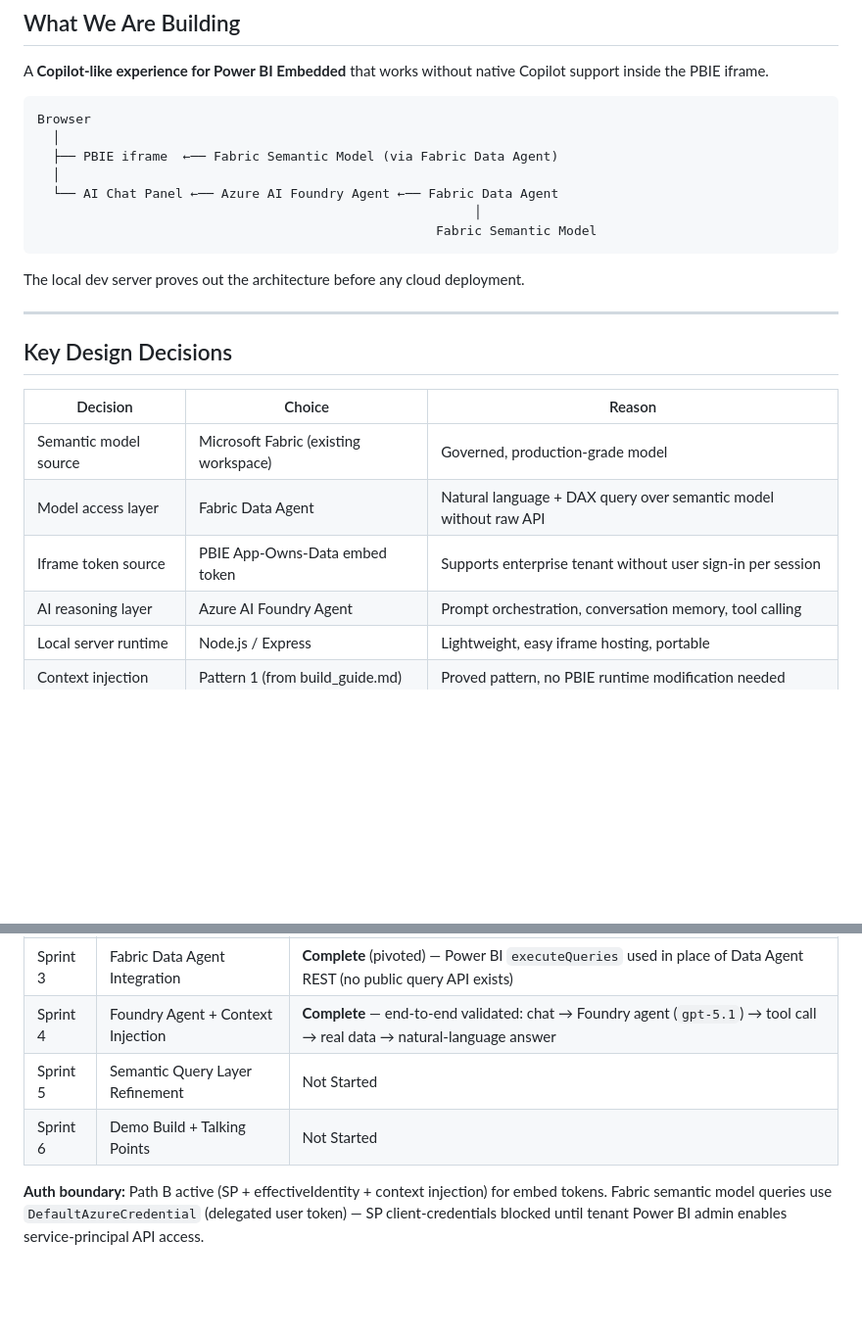
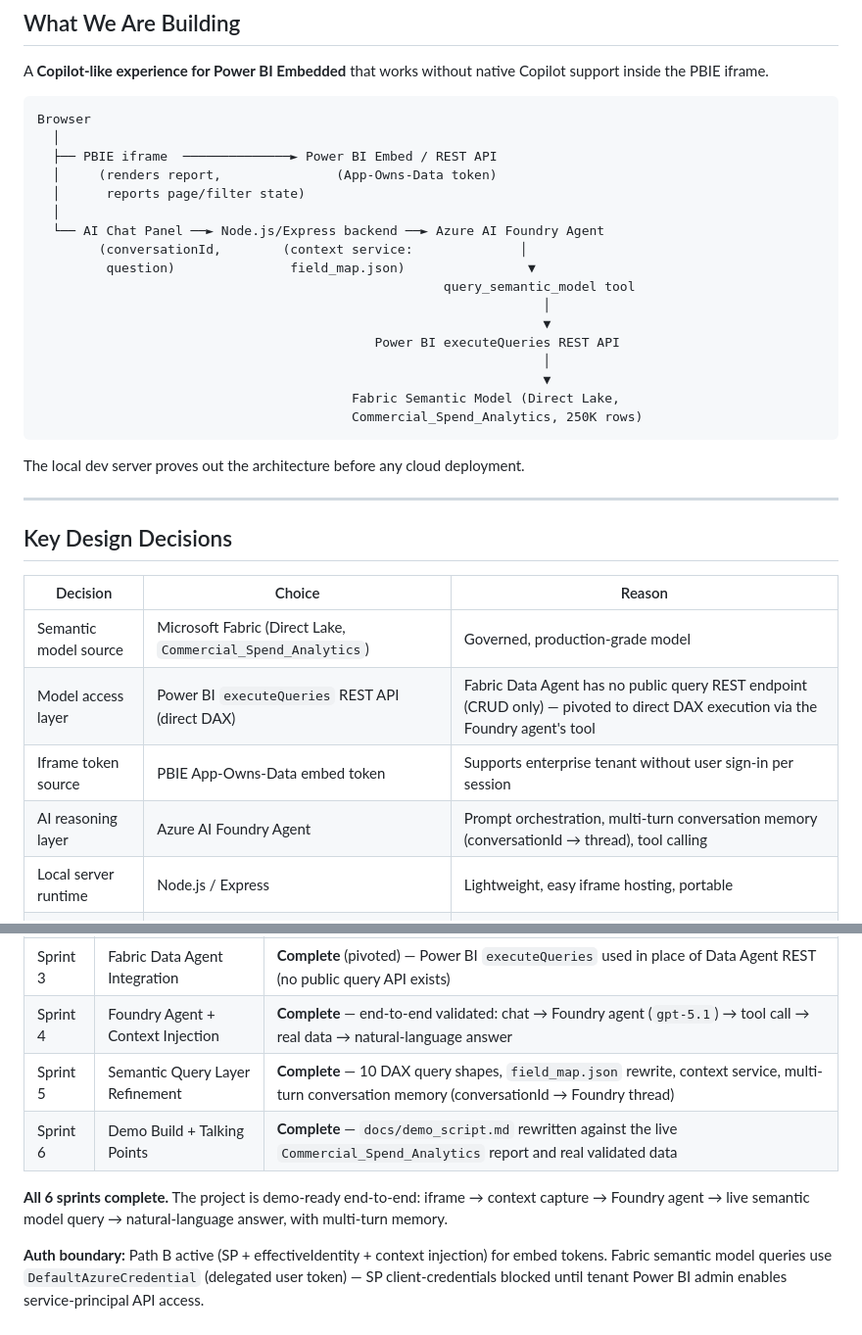
Before and after one commit to RangerXP/vias_copilot_iframe, a Markdown page: README.md, 2 parts joined by grey strips. Shown at 98% size. Drawn GitHub-style; blank space fills up the shorter version.

Commit message:
Sprint 6: finalize demo script against live data, update README architecture + status

````diff
--- a/README.md
+++ b/README.md
@@ -30,11 +30,21 @@ A **Copilot-like experience for Power BI Embedded** that works without native Co
 ```text
 Browser
   │
-  ├── PBIE iframe  ←── Fabric Semantic Model (via Fabric Data Agent)
+  ├── PBIE iframe  ──────────────► Power BI Embed / REST API
+  │     (renders report,               (App-Owns-Data token)
+  │      reports page/filter state)
   │
-  └── AI Chat Panel ←── Azure AI Foundry Agent ←── Fabric Data Agent
-                                                         │
-                                                    Fabric Semantic Model
+  └── AI Chat Panel ──► Node.js/Express backend ──► Azure AI Foundry Agent
+        (conversationId,        (context service:              │
+         question)               field_map.json)                ▼
+                                                     query_semantic_model tool
+                                                                  │
+                                                                  ▼
+                                            Power BI executeQueries REST API
+                                                                  │
+                                                                  ▼
+                                         Fabric Semantic Model (Direct Lake,
+                                         Commercial_Spend_Analytics, 250K rows)
 ```
 
 The local dev server proves out the architecture before any cloud deployment.
@@ -45,10 +55,10 @@ The local dev server proves out the architecture before any cloud deployment.
 
 | Decision | Choice | Reason |
 |----------|--------|--------|
-| Semantic model source | Microsoft Fabric (existing workspace) | Governed, production-grade model |
-| Model access layer | Fabric Data Agent | Natural language + DAX query over semantic model without raw API |
+| Semantic model source | Microsoft Fabric (Direct Lake, `Commercial_Spend_Analytics`) | Governed, production-grade model |
+| Model access layer | Power BI `executeQueries` REST API (direct DAX) | Fabric Data Agent has no public query REST endpoint (CRUD only) — pivoted to direct DAX execution via the Foundry agent's tool |
 | Iframe token source | PBIE App-Owns-Data embed token | Supports enterprise tenant without user sign-in per session |
-| AI reasoning layer | Azure AI Foundry Agent | Prompt orchestration, conversation memory, tool calling |
+| AI reasoning layer | Azure AI Foundry Agent | Prompt orchestration, multi-turn conversation memory (conversationId → thread), tool calling |
 | Local server runtime | Node.js / Express | Lightweight, easy iframe hosting, portable |
 | Context injection | Pattern 1 (from build_guide.md) | Proved pattern, no PBIE runtime modification needed |
 
@@ -91,7 +101,9 @@ The local dev server proves out the architecture before any cloud deployment.
 | Sprint 2 | Context Capture to JSON | **Complete** — context flows end-to-end into Foundry agent prompts |
 | Sprint 3 | Fabric Data Agent Integration | **Complete** (pivoted) — Power BI `executeQueries` used in place of Data Agent REST (no public query API exists) |
 | Sprint 4 | Foundry Agent + Context Injection | **Complete** — end-to-end validated: chat → Foundry agent (`gpt-5.1`) → tool call → real data → natural-language answer |
-| Sprint 5 | Semantic Query Layer Refinement | Not Started |
-| Sprint 6 | Demo Build + Talking Points | Not Started |
+| Sprint 5 | Semantic Query Layer Refinement | **Complete** — 10 DAX query shapes, `field_map.json` rewrite, context service, multi-turn conversation memory (conversationId → Foundry thread) |
+| Sprint 6 | Demo Build + Talking Points | **Complete** — `docs/demo_script.md` rewritten against the live `Commercial_Spend_Analytics` report and real validated data |
+
+**All 6 sprints complete.** The project is demo-ready end-to-end: iframe → context capture → Foundry agent → live semantic model query → natural-language answer, with multi-turn memory.
 
 **Auth boundary:** Path B active (SP + effectiveIdentity + context injection) for embed tokens. Fabric semantic model queries use `DefaultAzureCredential` (delegated user token) — SP client-credentials blocked until tenant Power BI admin enables service-principal API access.
````
Also changed, not shown: docs/demo_script.md (+63 -49 lines), project_plan.md (+18 -13 lines).
